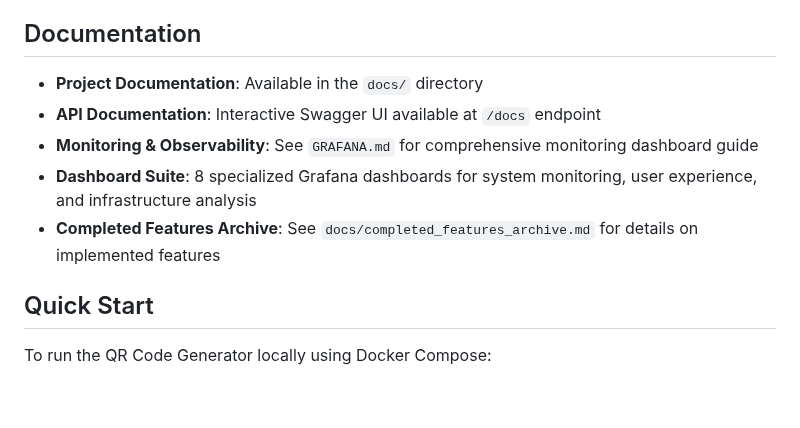
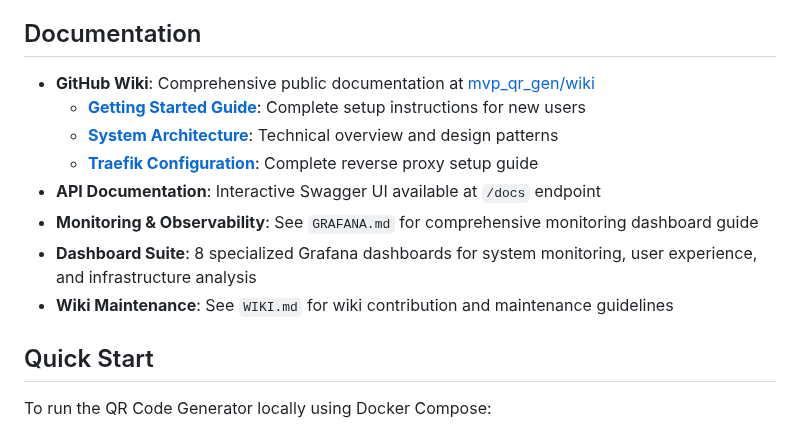
Before and after one commit to gsinghjay/mvp_qr_gen, a Markdown page: README.md, the part around the change. GitHub-like rendering; blank space fills up the shorter version.

Commit message:
docs: update README to reference GitHub wiki instead of ignored docs directory

```diff
--- a/README.md
+++ b/README.md
@@ -24,11 +24,14 @@ A robust QR code generation and management API built with FastAPI and PostgreSQL
 
 ## Documentation
 
-- **Project Documentation**: Available in the `docs/` directory
+- **GitHub Wiki**: Comprehensive public documentation at [mvp_qr_gen/wiki](https://github.com/gsinghjay/mvp_qr_gen/wiki)
+  - **[Getting Started Guide](https://github.com/gsinghjay/mvp_qr_gen/wiki/Getting-Started)**: Complete setup instructions for new users
+  - **[System Architecture](https://github.com/gsinghjay/mvp_qr_gen/wiki/System-Architecture)**: Technical overview and design patterns
+  - **[Traefik Configuration](https://github.com/gsinghjay/mvp_qr_gen/wiki/Traefik-Configuration)**: Complete reverse proxy setup guide
 - **API Documentation**: Interactive Swagger UI available at `/docs` endpoint
 - **Monitoring & Observability**: See `GRAFANA.md` for comprehensive monitoring dashboard guide
 - **Dashboard Suite**: 8 specialized Grafana dashboards for system monitoring, user experience, and infrastructure analysis
-- **Completed Features Archive**: See `docs/completed_features_archive.md` for details on implemented features
+- **Wiki Maintenance**: See `WIKI.md` for wiki contribution and maintenance guidelines
 
 ## Quick Start
 
```
